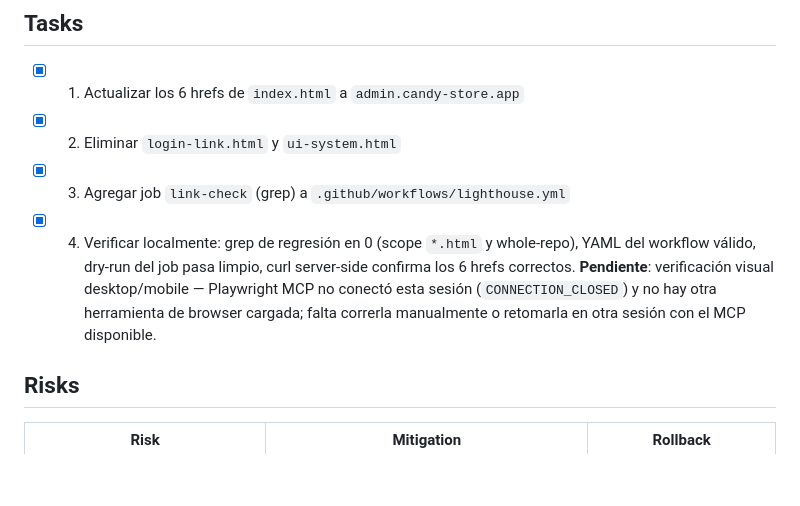
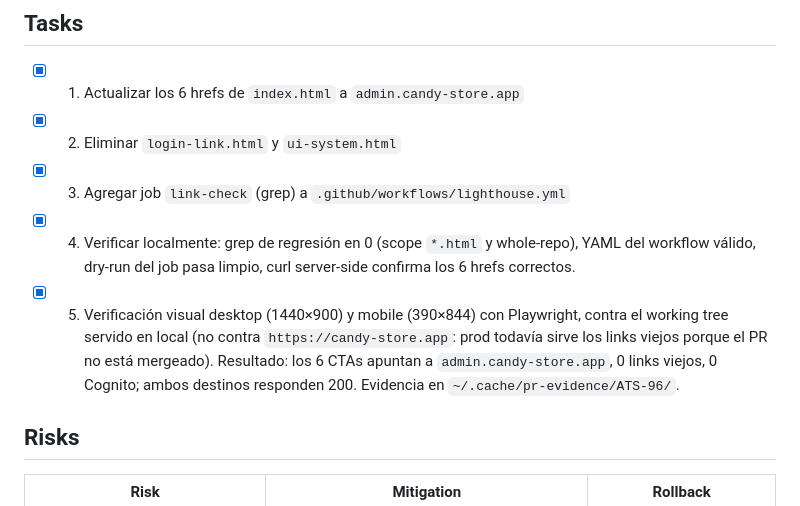
Before and after one commit to salvacorp/candy-store, a Markdown page: plans/ATS-96-fix-landing-auth-links.md, the part around the change. GitHub-like rendering; blank space fills up the shorter version.

```diff
--- a/plans/ATS-96-fix-landing-auth-links.md
+++ b/plans/ATS-96-fix-landing-auth-links.md
@@ -40,7 +40,8 @@ No aplica.
 - [x] 1. Actualizar los 6 hrefs de `index.html` a `admin.candy-store.app`
 - [x] 2. Eliminar `login-link.html` y `ui-system.html`
 - [x] 3. Agregar job `link-check` (grep) a `.github/workflows/lighthouse.yml`
-- [x] 4. Verificar localmente: grep de regresión en 0 (scope `*.html` y whole-repo), YAML del workflow válido, dry-run del job pasa limpio, curl server-side confirma los 6 hrefs correctos. **Pendiente**: verificación visual desktop/mobile — Playwright MCP no conectó esta sesión (`CONNECTION_CLOSED`) y no hay otra herramienta de browser cargada; falta correrla manualmente o retomarla en otra sesión con el MCP disponible.
+- [x] 4. Verificar localmente: grep de regresión en 0 (scope `*.html` y whole-repo), YAML del workflow válido, dry-run del job pasa limpio, curl server-side confirma los 6 hrefs correctos.
+- [x] 5. Verificación visual desktop (1440×900) y mobile (390×844) con Playwright, contra el working tree servido en local (no contra `https://candy-store.app`: prod todavía sirve los links viejos porque el PR no está mergeado). Resultado: los 6 CTAs apuntan a `admin.candy-store.app`, 0 links viejos, 0 Cognito; ambos destinos responden 200. Evidencia en `~/.cache/pr-evidence/ATS-96/`.
 
 ## Risks
 
```
Also changed, not shown: plans/ATS-96-log.md (+10 -1 lines).
